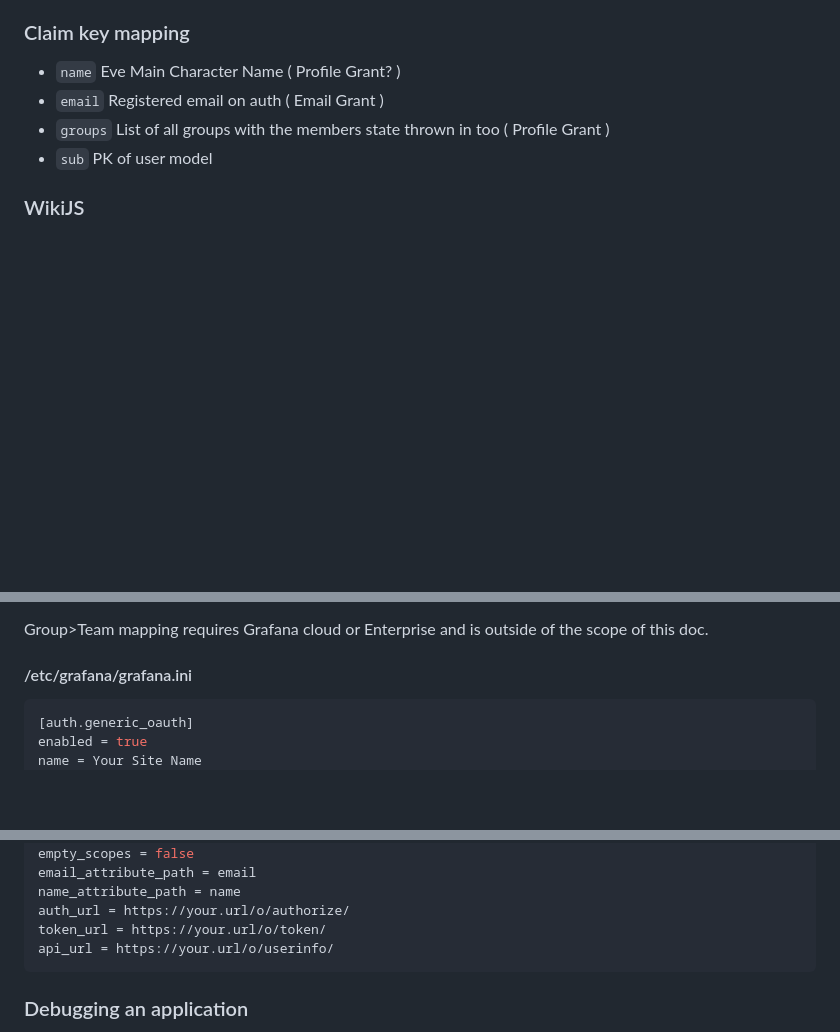
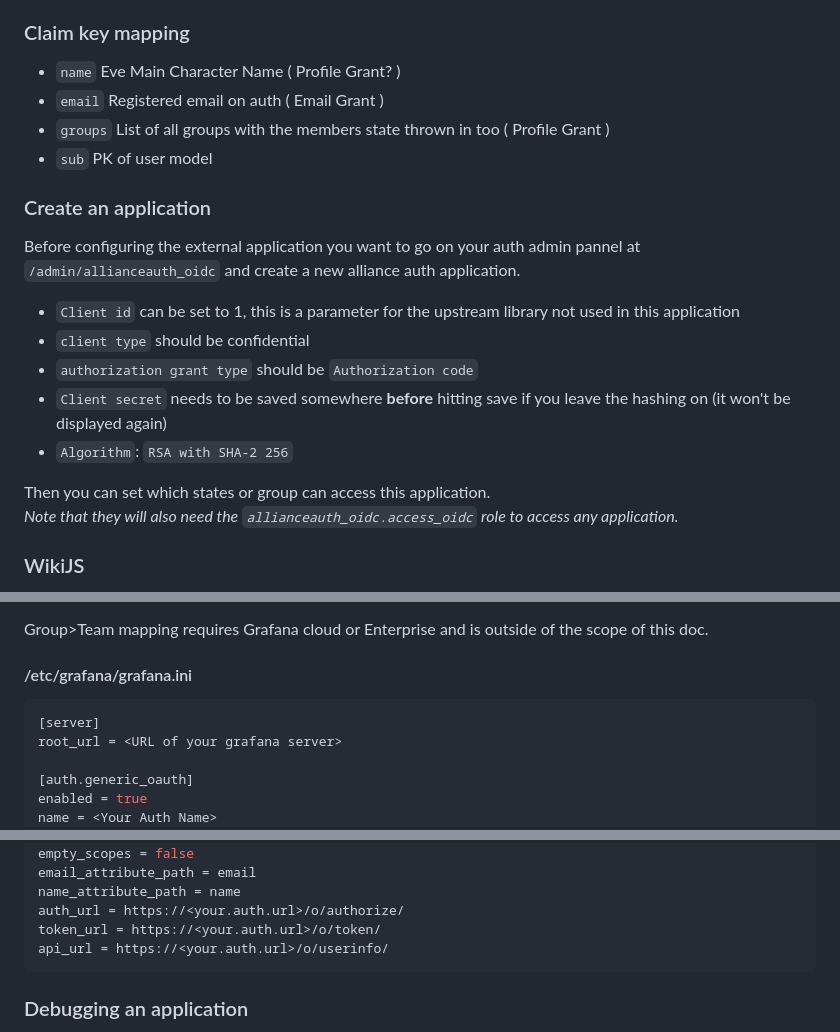
Before and after one commit to Solar-Helix-Independent-Transport/allianceauth-oidc-provider, a Markdown page: README.md, 3 parts joined by grey strips. Rendered like a GitHub page; blank space fills up the shorter version.

Commit message:
Enhance README
Added some instructions based on the errors I had when installing the OIDC for Grafana on my local auth

````diff
--- a/README.md
+++ b/README.md
@@ -88,6 +88,19 @@ Please see [this](https://django-oauth-toolkit.readthedocs.io/en/stable/oidc.htm
 - `groups` List of all groups with the members state thrown in too ( Profile Grant )
 - `sub` PK of user model
 
+### Create an application
+
+Before configuring the external application you want to go on your auth admin pannel at `/admin/allianceauth_oidc` and create a new alliance auth application.
+
+- `Client id` can be set to 1, this is a parameter for the upstream library not used in this application
+- `client type` should be confidential
+- `authorization grant type` should be `Authorization code`
+- `Client secret` needs to be saved somewhere **before** hitting save if you leave the hashing on (it won't be displayed again)
+- `Algorithm`: `RSA with SHA-2 256`
+
+Then you can set which states or group can access this application. \
+*Note that they will also need the `allianceauth_oidc.access_oidc` role to access any application.*
+
 ### WikiJS
 
 Manually create and groups you care for your users to have in the wiki and the service will map them for you. This greatly cuts down on group spam.
@@ -111,7 +124,10 @@ Group>Team mapping requires Grafana cloud or Enterprise and is outside of the sc
 #### /etc/grafana/grafana.ini
 
 ```ini
+[server]
+root_url = <URL of your grafana server>
+
 [auth.generic_oauth]
 enabled = true
-name = Your Site Name
+name = <Your Auth Name>
 allow_sign_up = true
@@ -121,9 +137,9 @@ scopes = openid,email,profile
 empty_scopes = false
 email_attribute_path = email
 name_attribute_path = name
-auth_url = https://your.url/o/authorize/
-token_url = https://your.url/o/token/
-api_url = https://your.url/o/userinfo/
+auth_url = https://<your.auth.url>/o/authorize/
+token_url = https://<your.auth.url>/o/token/
+api_url = https://<your.auth.url>/o/userinfo/
 ```
 
 ### Debugging an application
````
Also changed, not shown: other parts of README.md (+2 -2 lines).
